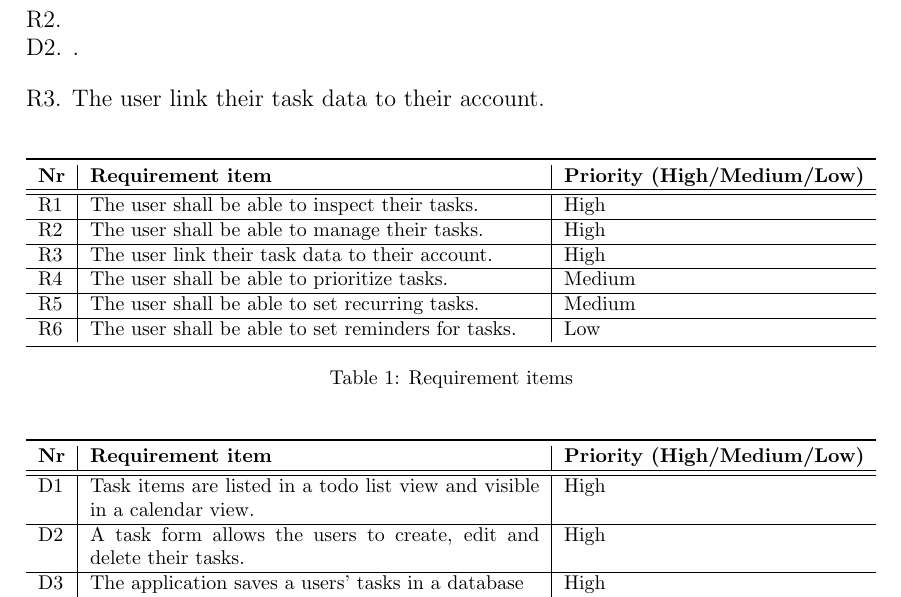
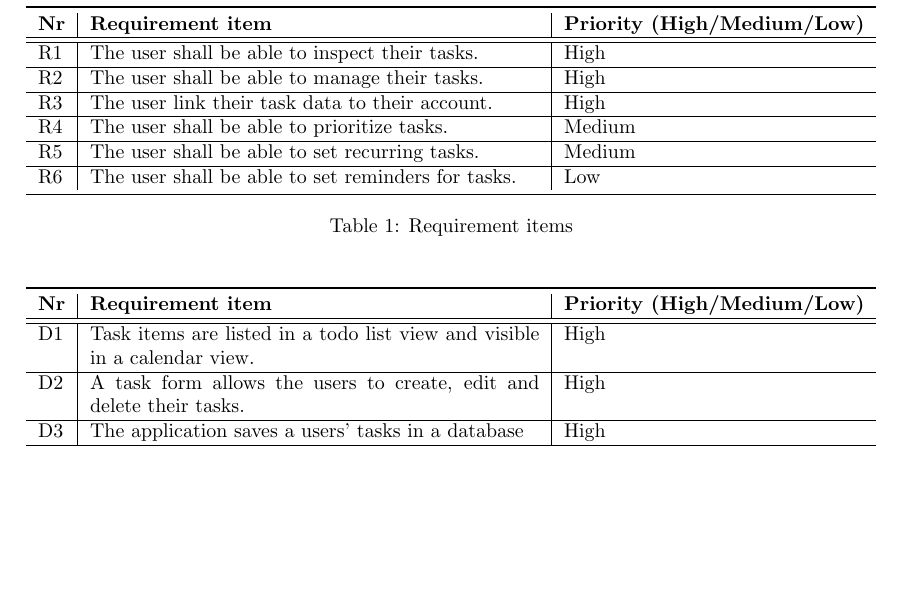
Before and after one commit to b3h3m0th/pineapple-planner, a LaTeX paper (Documentation/project_idea_vt_25_tasks_report/main.tex): part of page 6 of 8, cut at the place of the change, the shorter picture padded with empty space. Compiled offline with pdfLaTeX.

Commit message:
vault backup: 2025-02-05 17:48:42

```diff
--- a/Documentation/project_idea_vt_25_tasks_report/main.tex
+++ b/Documentation/project_idea_vt_25_tasks_report/main.tex
@@ -142,11 +142,6 @@ Clearly explaining data usage and providing simple consent options will reinforc
 
 \section{Task 4}
 
-R2. \\
-D2. .
-\\[1em]
-R3. The user link their task data to their account.\\
-
 \begin{table}[h]
   \centering
   \begin{tabularx}{\textwidth}{l|X|l}
```
Also changed, not shown: Documentation/project_idea_vt_25_tasks_report/main.pdf, 3 other files.
